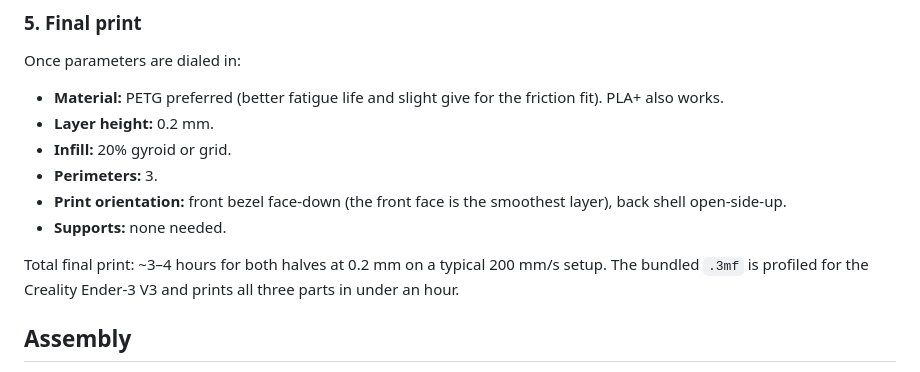
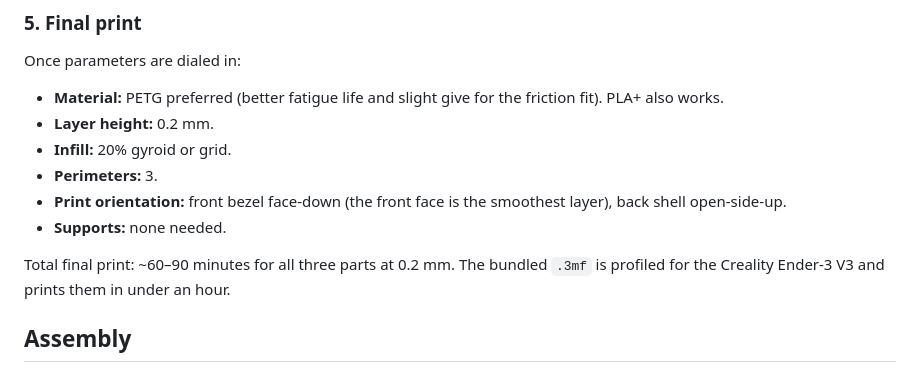
Before and after one commit to sharpdaddy59/Hydro-Desktop, a Markdown page: enclosure/README.md, the part around the change. Rendered like a GitHub page.

Commit message:
docs: correct enclosure print time estimate
The 3–4 hour figure was wrong by a factor of 2–3x — actual print
time for all three parts at 0.2 mm is ~60–90 minutes, with the
bundled Ender-3 V3 .3mf coming in under an hour. Also fixed "both
halves" — there are three parts (front, back, kickstand), not two.

Co-Authored-By: Claude Opus 4.7 (1M context) <noreply@anthropic.com>

```diff
--- a/enclosure/README.md
+++ b/enclosure/README.md
@@ -160,9 +160,9 @@ Once parameters are dialed in:
   the smoothest layer), back shell open-side-up.
 - **Supports:** none needed.
 
-Total final print: ~3–4 hours for both halves at 0.2 mm on a typical
-200 mm/s setup. The bundled `.3mf` is profiled for the Creality
-Ender-3 V3 and prints all three parts in under an hour.
+Total final print: ~60–90 minutes for all three parts at 0.2 mm.
+The bundled `.3mf` is profiled for the Creality Ender-3 V3 and
+prints them in under an hour.
 
 ## Assembly
 
```
